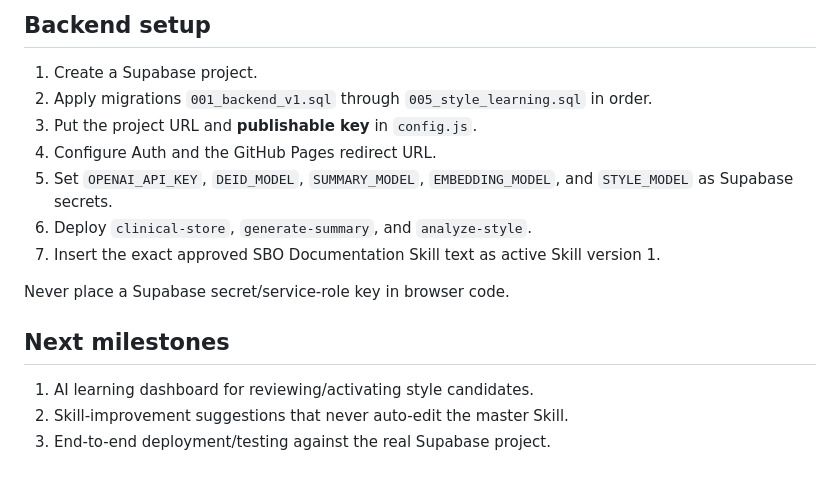
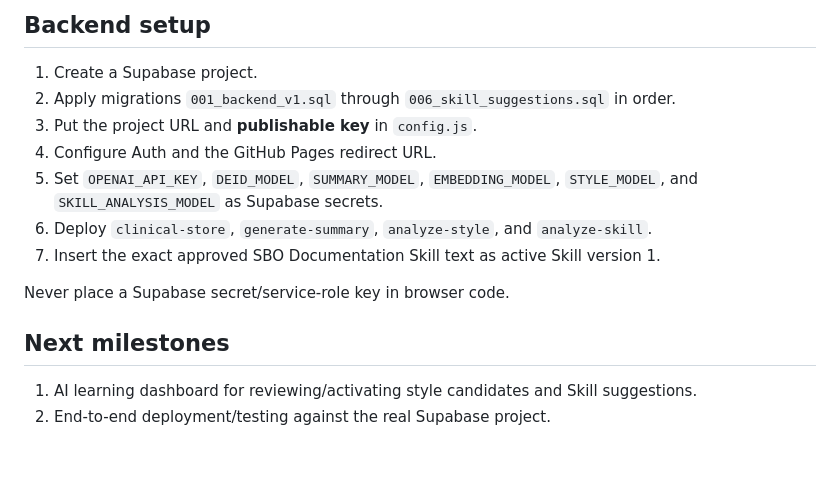
Before and after one commit to Report0101/BachTranSBO, a Markdown page: README.md, the part around the change. GitHub-like rendering.

Commit message:
Document advisory Skill suggestions

```diff
--- a/README.md
+++ b/README.md
@@ -91,17 +91,16 @@ docs/
 ## Backend setup
 
 1. Create a Supabase project.
-2. Apply migrations `001_backend_v1.sql` through `005_style_learning.sql` in order.
+2. Apply migrations `001_backend_v1.sql` through `006_skill_suggestions.sql` in order.
 3. Put the project URL and **publishable key** in `config.js`.
 4. Configure Auth and the GitHub Pages redirect URL.
-5. Set `OPENAI_API_KEY`, `DEID_MODEL`, `SUMMARY_MODEL`, `EMBEDDING_MODEL`, and `STYLE_MODEL` as Supabase secrets.
-6. Deploy `clinical-store`, `generate-summary`, and `analyze-style`.
+5. Set `OPENAI_API_KEY`, `DEID_MODEL`, `SUMMARY_MODEL`, `EMBEDDING_MODEL`, `STYLE_MODEL`, and `SKILL_ANALYSIS_MODEL` as Supabase secrets.
+6. Deploy `clinical-store`, `generate-summary`, `analyze-style`, and `analyze-skill`.
 7. Insert the exact approved SBO Documentation Skill text as active Skill version 1.
 
 Never place a Supabase secret/service-role key in browser code.
 
 ## Next milestones
 
-1. AI learning dashboard for reviewing/activating style candidates.
-2. Skill-improvement suggestions that never auto-edit the master Skill.
-3. End-to-end deployment/testing against the real Supabase project.
+1. AI learning dashboard for reviewing/activating style candidates and Skill suggestions.
+2. End-to-end deployment/testing against the real Supabase project.
```
